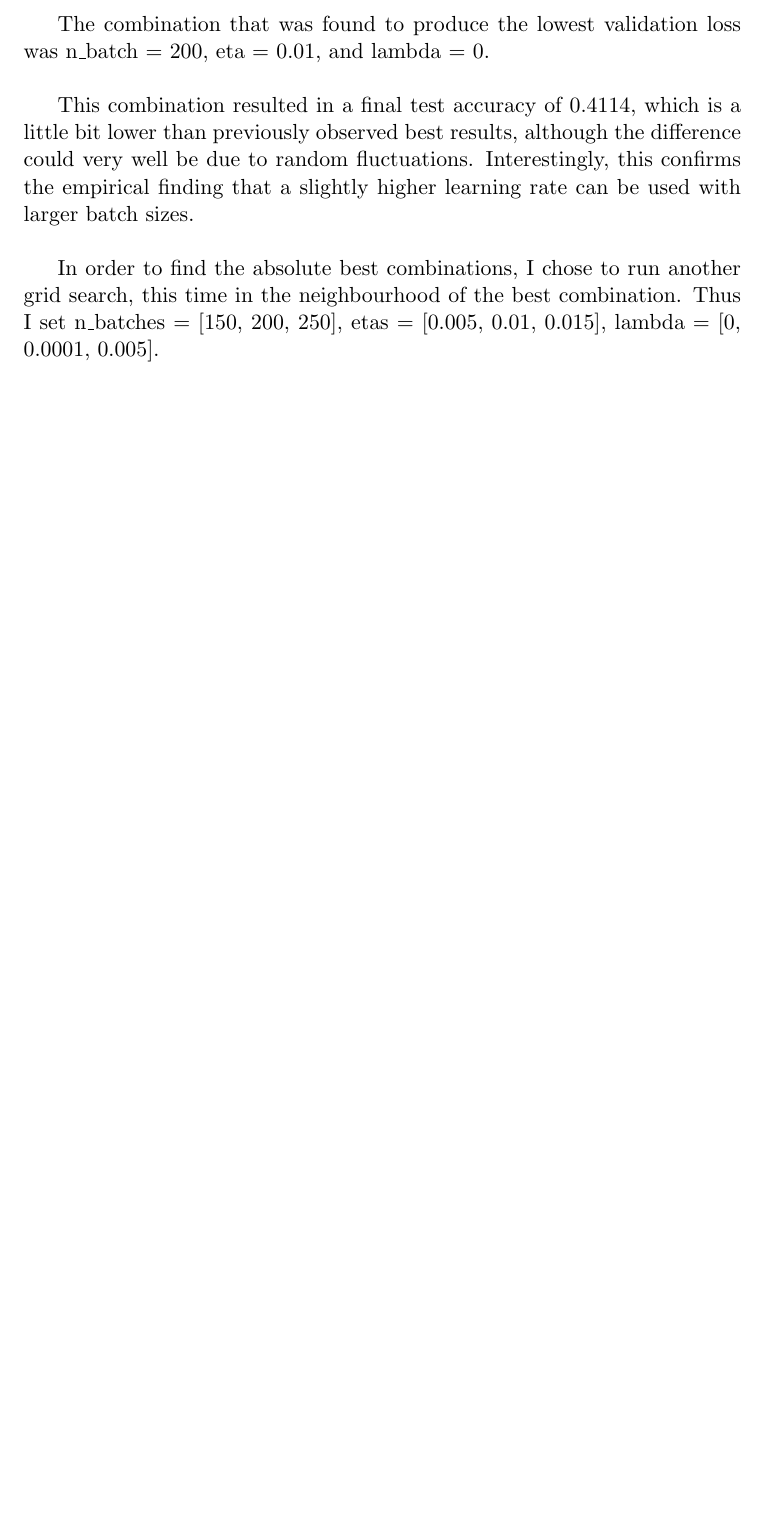
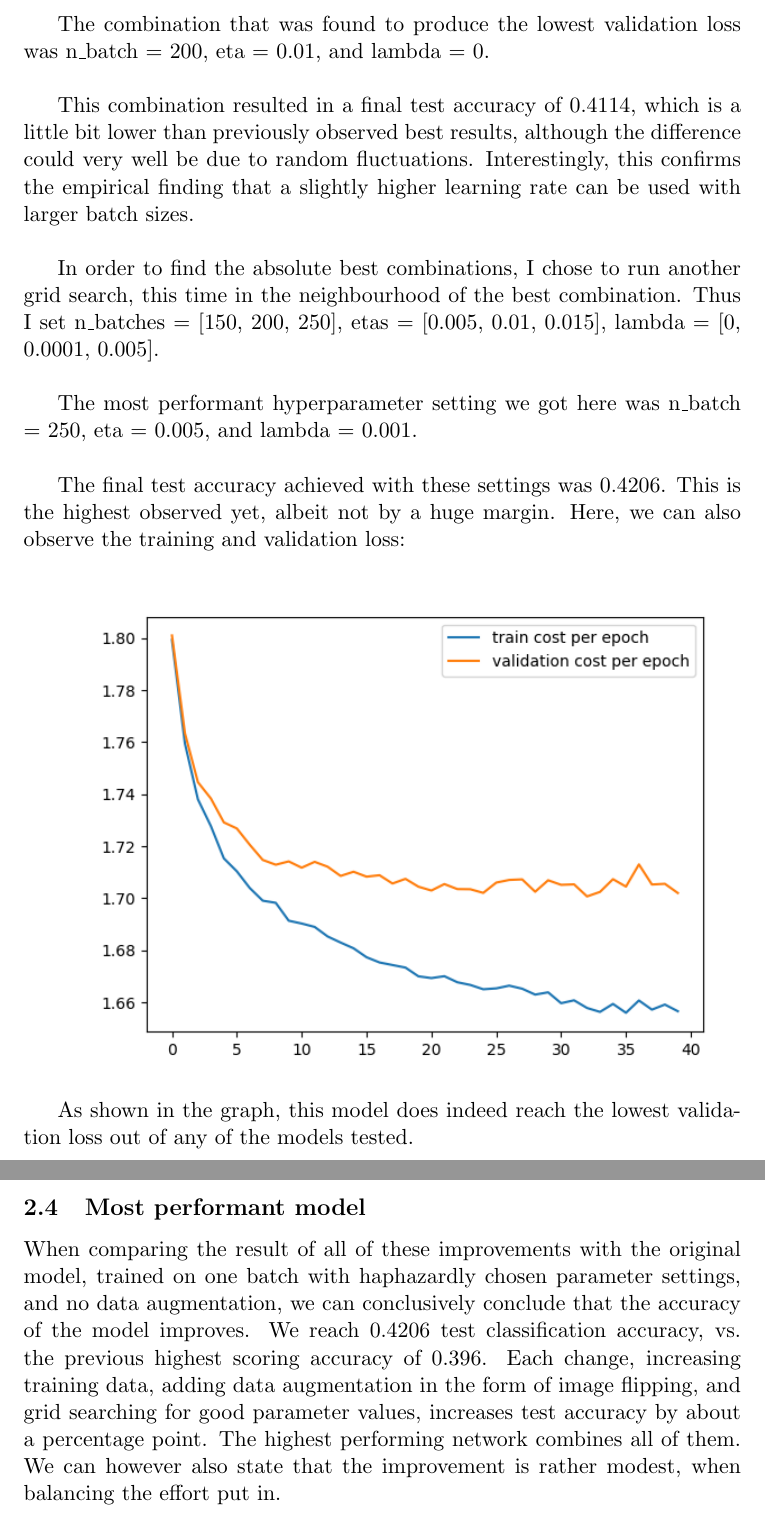
Before and after one commit to jacobhm98/Deep-Learning-in-Data-Science, a LaTeX problem sheet (assignment1/latex/Assignment1.tex): part of page 12 of 12 before the commit and two parts of pages 12 and 13 of 13 after it, the two joined at a grey line, cut so that both start at the same text, the shorter picture padded with empty space. Compiled offline with pdfLaTeX.

Commit message:
bonus points 1

```diff
--- a/assignment1/latex/Assignment1.tex
+++ b/assignment1/latex/Assignment1.tex
@@ -120,4 +120,16 @@ This combination resulted in a final test accuracy of 0.4114, which is a little
 
 In order to find the absolute best combinations, I chose to run another grid search, this time in the neighbourhood of the best combination. Thus I set n\_batches = [150, 200, 250], etas = [0.005, 0.01, 0.015], lambda = [0, 0.0001, 0.005].\\
 
+The most performant hyperparameter setting we got here was n\_batch = 250, eta = 0.005, and lambda = 0.001.\\
+
+The final test accuracy achieved with these settings was 0.4206. This is the highest observed yet, albeit not by a huge margin. Here, we can also observe the training and validation loss:
+
+\includegraphics[width=\textwidth]{grid_searched_settings.png}
+
+As shown in the graph, this model does indeed reach the lowest validation loss out of any of the models tested.\\
+
+\subsection{Most performant model}
+
+When comparing the result of all of these improvements with the original model, trained on one batch with haphazardly chosen parameter settings, and no data augmentation, we can conclusively conclude that the accuracy of the model improves. We reach 0.4206 test classification accuracy, vs. the previous highest scoring accuracy of 0.396. Each change, increasing training data, adding data augmentation in the form of image flipping, and grid searching for good parameter values, increases test accuracy by about a percentage point. The highest performing network combines all of them. We can however also state that the improvement is rather modest, when balancing the effort put in.
+
 \end{document}
```
Also changed, not shown: assignment1/figures/grid_searched_settings.png (added), assignment1/latex/Assignment1.pdf, 1 other file.
